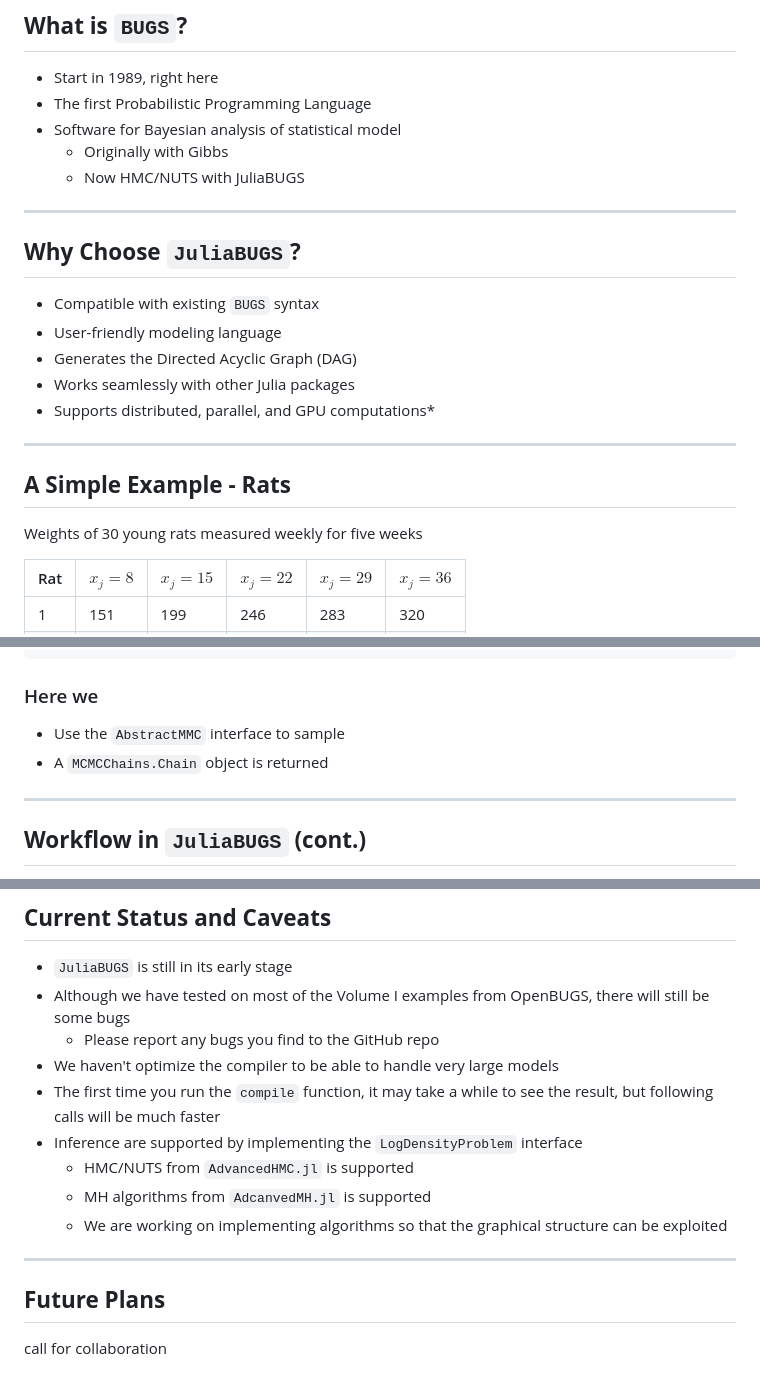
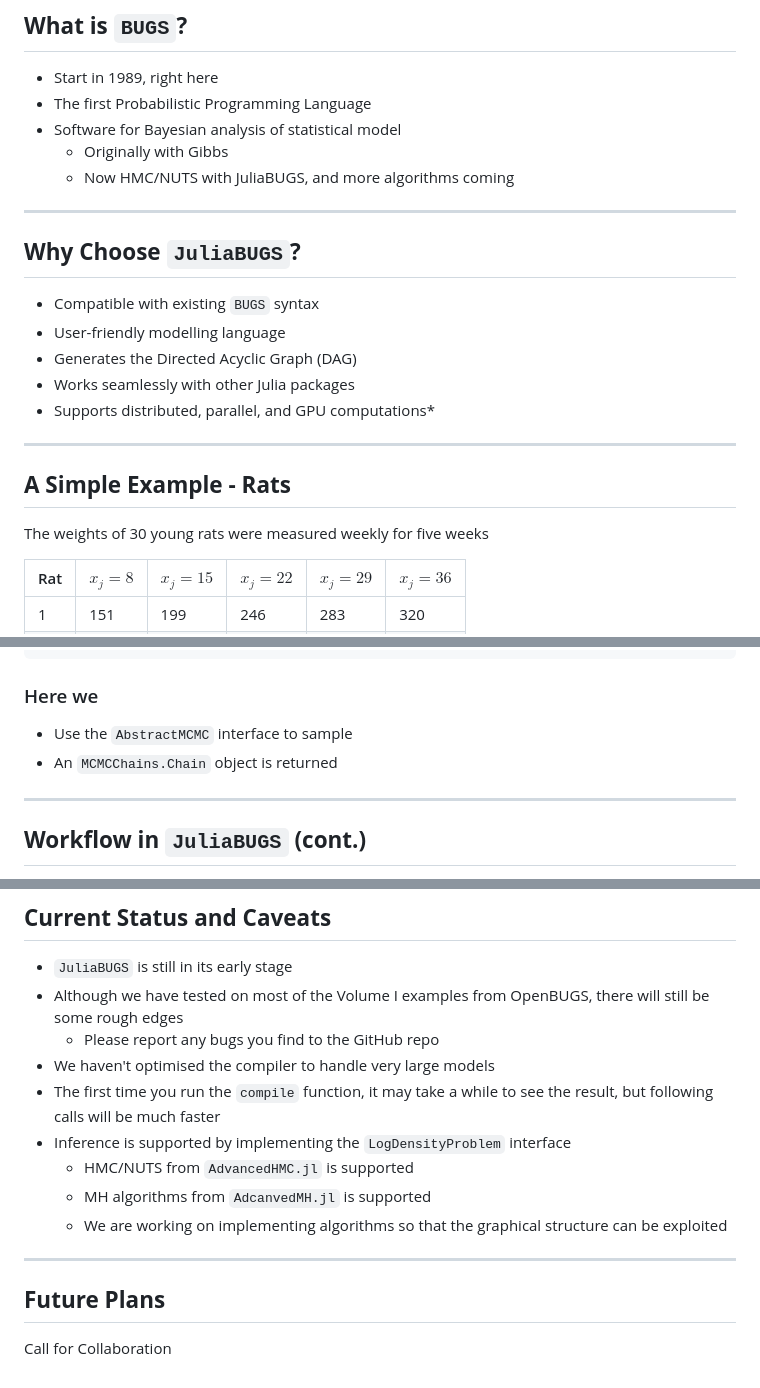
Before and after one commit to TuringLang/Turing-Workshop, a Markdown page: 2023-MRC-BSU-and-UKHSA/Part-3-Case-Study-JuliaBUGS/presentation.md, 3 parts joined by grey strips. Drawn GitHub-style.

```diff
--- a/2023-MRC-BSU-and-UKHSA/Part-3-Case-Study-JuliaBUGS/presentation.md
+++ b/2023-MRC-BSU-and-UKHSA/Part-3-Case-Study-JuliaBUGS/presentation.md
@@ -16,14 +16,14 @@ paginate: true
 - The first Probabilistic Programming Language
 - Software for Bayesian analysis of statistical model
   - Originally with Gibbs
-  - Now HMC/NUTS with JuliaBUGS
+  - Now HMC/NUTS with JuliaBUGS, and more algorithms coming
 
 ---
 
 ## **Why Choose `JuliaBUGS`?**
 
 - Compatible with existing `BUGS` syntax
-- User-friendly modeling language
+- User-friendly modelling language
 - Generates the Directed Acyclic Graph (DAG)
 - Works seamlessly with other Julia packages
 - Supports distributed, parallel, and GPU computations*
@@ -32,7 +32,7 @@ paginate: true
 
 ## **A Simple Example - Rats**
 
-Weights of 30 young rats measured weekly for five weeks
+The weights of 30 young rats were measured weekly for five weeks
 
 Rat | $x_j = 8$ | $x_j = 15$ | $x_j = 22$ | $x_j = 29$ | $x_j = 36$ |
 --- | --- | --- | --- | --- | --- |
@@ -205,8 +205,8 @@ samples_and_stats = AbstractMCMC.sample(
 
 ### Here we
 
-- Use the `AbstractMMC` interface to sample
-- A `MCMCChains.Chain` object is returned
+- Use the `AbstractMCMC` interface to sample
+- An `MCMCChains.Chain` object is returned
 
 ---
 
@@ -302,11 +302,11 @@ JuliaBUGS.register_primitive(myfunc)
 ## **Current Status and Caveats**
 
 - `JuliaBUGS` is still in its early stage
-- Although we have tested on most of the Volume I examples from OpenBUGS, there will still be some bugs
+- Although we have tested on most of the Volume I examples from OpenBUGS, there will still be some rough edges
   - Please report any bugs you find to the GitHub repo
-- We haven't optimize the compiler to be able to handle very large models
+- We haven't optimised the compiler to handle very large models
 - The first time you run the `compile` function, it may take a while to see the result, but following calls will be much faster
-- Inference are supported by implementing the `LogDensityProblem` interface
+- Inference is supported by implementing the `LogDensityProblem` interface
   - HMC/NUTS from `AdvancedHMC.jl` is supported
   - MH algorithms from `AdcanvedMH.jl` is supported
   - We are working on implementing algorithms so that the graphical structure can be exploited
@@ -316,4 +316,4 @@ JuliaBUGS.register_primitive(myfunc)
 ## **Future Plans**
 
 
-call for collaboration
+Call for Collaboration
```
Also changed, not shown: other parts of 2023-MRC-BSU-and-UKHSA/Part-3-Case-Study-JuliaBUGS/presentation.md (+1 -1 lines).
